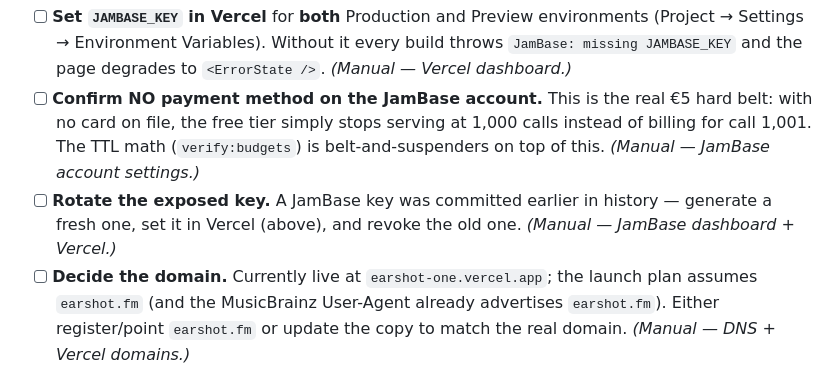
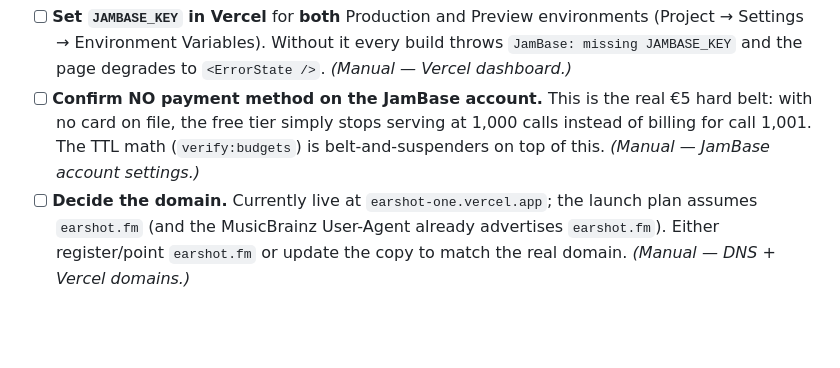
Before and after one commit to Shemahmforash/playcert, a Markdown page: LAUNCH.md, the part around the change. Drawn GitHub-style; blank space fills up the shorter version.

Commit message:
docs: drop the key-rotation checklist item — no JamBase key was ever committed
Audit of all 254 commits across every ref found no JamBase key literal
anywhere; the 'exposed key' was a 2016 Google Maps key on the recycled
repo's old develop branch (now deleted from the remote along with all
other pre-Earshot branches).

Co-Authored-By: Claude Opus 4.8 (1M context) <noreply@anthropic.com>
Claude-Session: https://claude.ai/code/session_01FCuPYtUEZLSWqg9kNNRwbG

```diff
--- a/LAUNCH.md
+++ b/LAUNCH.md
@@ -64,9 +64,6 @@ before (or immediately at) go-live.
       hard belt: with no card on file, the free tier simply stops serving at 1,000
       calls instead of billing for call 1,001. The TTL math (`verify:budgets`) is
       belt-and-suspenders on top of this. *(Manual — JamBase account settings.)*
-- [ ] **Rotate the exposed key.** A JamBase key was committed earlier in history —
-      generate a fresh one, set it in Vercel (above), and revoke the old one.
-      *(Manual — JamBase dashboard + Vercel.)*
 - [ ] **Decide the domain.** Currently live at `earshot-one.vercel.app`; the launch
       plan assumes `earshot.fm` (and the MusicBrainz User-Agent already advertises
       `earshot.fm`). Either register/point `earshot.fm` or update the copy to match
```
